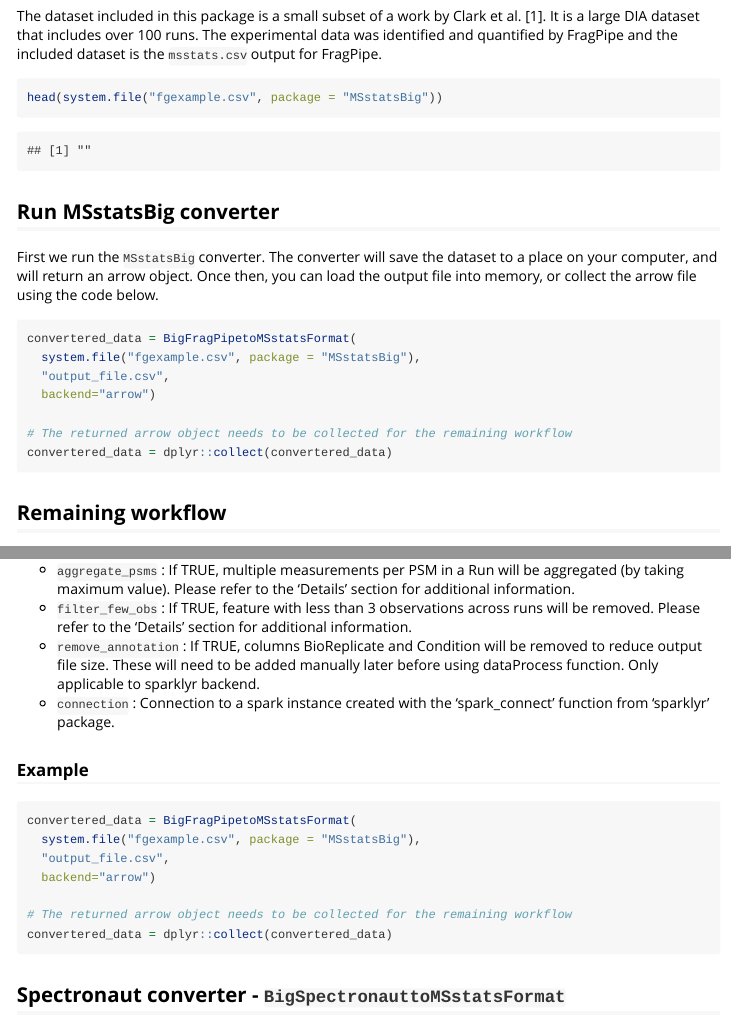
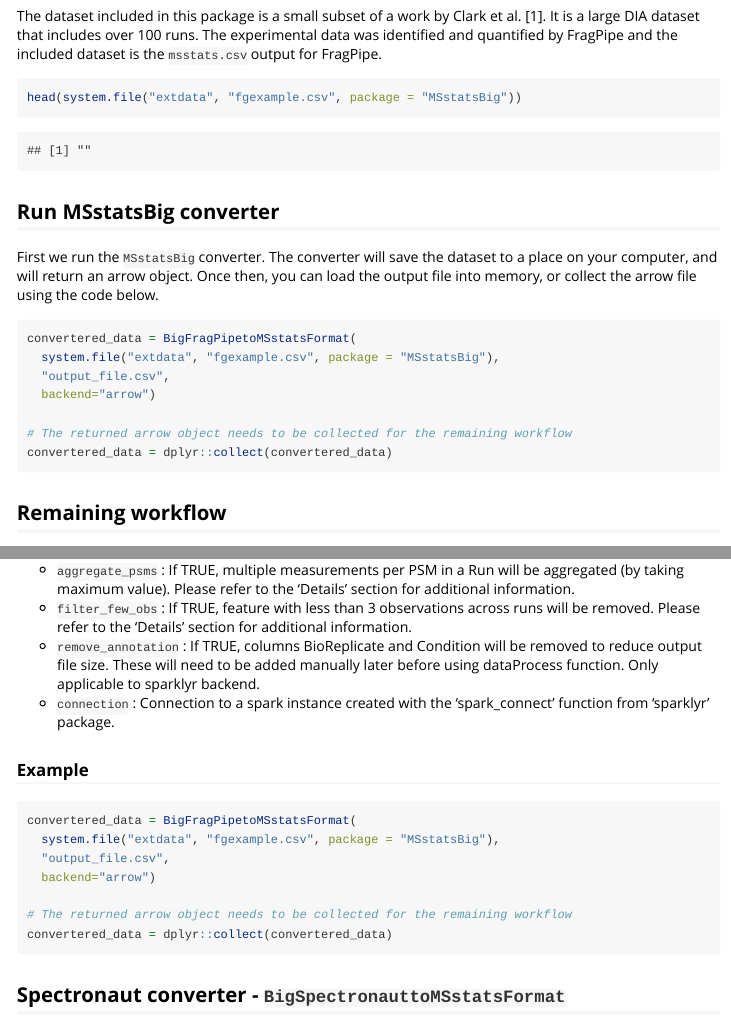
Before and after one commit to Vitek-Lab/MSstatsBig, an R Markdown document (vignettes/MSstatsBig_Workflow.Rmd): the page in a window 1100 px wide, from 600 px down, and a second part further down, joined at a grey line. Rendered offline with R 4.5, knitr and Pandoc, with nearby package versions; some code elsewhere in the file could not run offline.

Commit message:
updated system.file calls

````diff
--- a/vignettes/MSstatsBig_Workflow.Rmd
+++ b/vignettes/MSstatsBig_Workflow.Rmd
@@ -46,7 +46,7 @@ data was identified and quantified by FragPipe and the included dataset is the
 `msstats.csv` output for FragPipe.
 
 ```{r example_data}
-head(system.file("fgexample.csv", package = "MSstatsBig"))
+head(system.file("extdata", "fgexample.csv", package = "MSstatsBig"))
 ```
 
 ## Run MSstatsBig converter
@@ -58,7 +58,7 @@ below.
 
 ``` {r conv_example, eval=FALSE}
 convertered_data = BigFragPipetoMSstatsFormat(
-  system.file("fgexample.csv", package = "MSstatsBig"),
+  system.file("extdata", "fgexample.csv", package = "MSstatsBig"),
   "output_file.csv",
   backend="arrow")
 
@@ -120,7 +120,7 @@ function from 'sparklyr' package.
 
 ```{r, eval=FALSE}
 convertered_data = BigFragPipetoMSstatsFormat(
-  system.file("fgexample.csv", package = "MSstatsBig"),
+  system.file("extdata", "fgexample.csv", package = "MSstatsBig"),
   "output_file.csv",
   backend="arrow")
 
````
